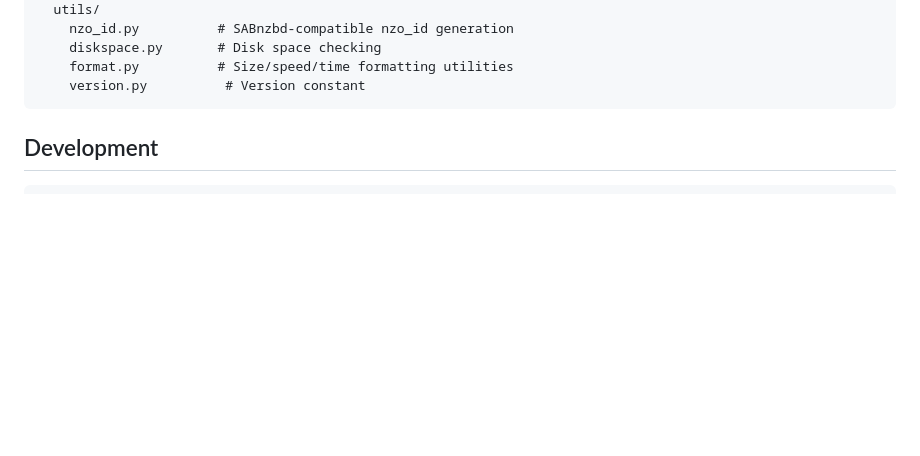
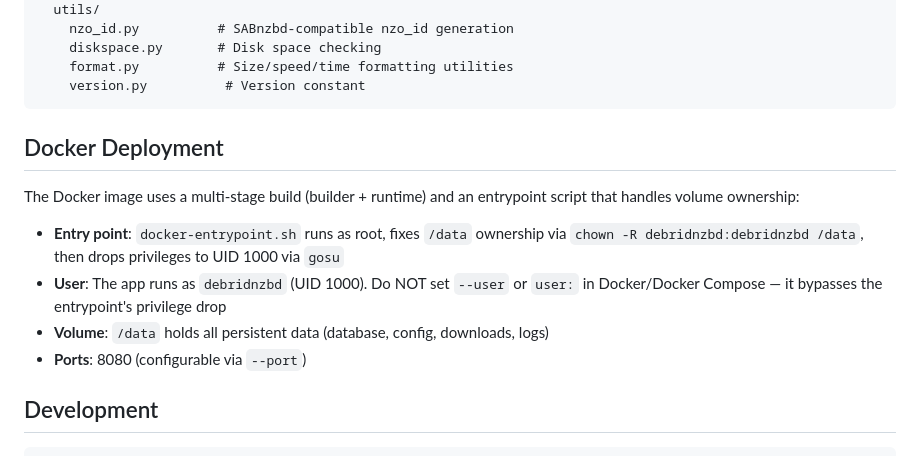
Before and after one commit to ctchickenman/DebridNZBd, a Markdown page: CLAUDE.md, the part around the change. Rendered like a GitHub page; blank space fills up the shorter version.

````diff
--- a/CLAUDE.md
+++ b/CLAUDE.md
@@ -59,6 +59,15 @@ debridnzbd/
     format.py          # Size/speed/time formatting utilities
     version.py          # Version constant
 ```
+
+## Docker Deployment
+
+The Docker image uses a multi-stage build (builder + runtime) and an entrypoint script that handles volume ownership:
+
+- **Entry point**: `docker-entrypoint.sh` runs as root, fixes `/data` ownership via `chown -R debridnzbd:debridnzbd /data`, then drops privileges to UID 1000 via `gosu`
+- **User**: The app runs as `debridnzbd` (UID 1000). Do NOT set `--user` or `user:` in Docker/Docker Compose — it bypasses the entrypoint's privilege drop
+- **Volume**: `/data` holds all persistent data (database, config, downloads, logs)
+- **Ports**: 8080 (configurable via `--port`)
 
 ## Development
 
````
Also changed, not shown: README.md (+5 -1 lines), docs/architecture.md (+41 -1 lines).
